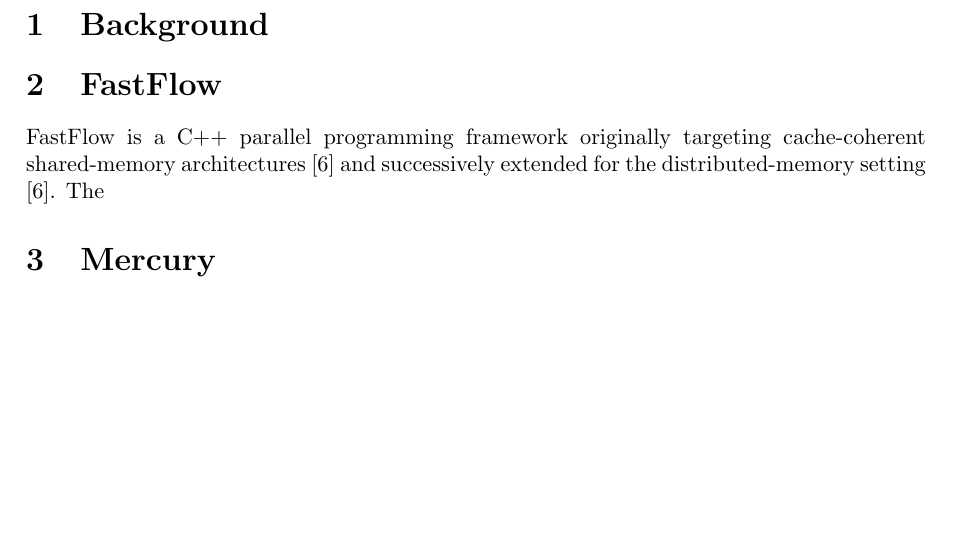
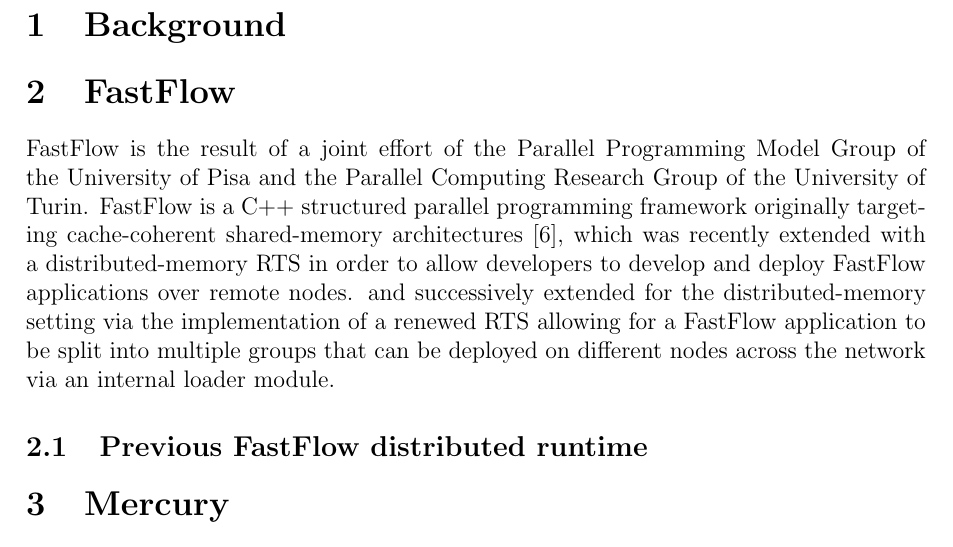
Before and after one commit to Ulferin/multi-protocol-DFF, a LaTeX document (tesi/main.tex, which reads tesi/chapters/FastFlow.tex): part of page 5 of 33 before the commit and part of page 6 of 37 after it, cut so that both start at the same text, the shorter picture padded with empty space. Compiled offline with pdfLaTeX.

Commit message:
FastFlow intro

```diff
--- a/tesi/chapters/FastFlow.tex
+++ b/tesi/chapters/FastFlow.tex
@@ -1,2 +1,3 @@
 \section{FastFlow}
-FastFlow is a C++ parallel programming framework originally targeting cache-coherent shared-memory architectures \cite{fastflow} and successively extended for the distributed-memory setting \cite{fastflow}. The
+FastFlow is the result of a joint effort of the Parallel Programming Model Group of the University of Pisa and the Parallel Computing Research Group of the University of Turin. FastFlow is a C++ structured parallel programming framework originally targeting cache-coherent shared-memory architectures \cite{fastflow}, which was recently extended with a distributed-memory RTS in order to allow developers to develop and deploy FastFlow applications over remote nodes.  and successively extended for the distributed-memory setting via the implementation of a renewed RTS allowing for a FastFlow application to be split into multiple groups that can be deployed on different nodes across the network via an internal loader module.
+\subsection{Previous FastFlow distributed runtime}
--- a/tesi/main.tex
+++ b/tesi/main.tex
@@ -3,7 +3,7 @@
 
 \RequirePackage{fix-cm}
 \documentclass[12pt]{article}
-\usepackage[fontsize=11.2pt]{scrextend}
+\usepackage[fontsize=12pt]{scrextend}
 \usepackage[utf8]{inputenc}
 \usepackage[letterpaper, top=3.2cm, bottom=3.5cm, left=2.86cm, right=2.86cm]{geometry}
 
```
Also changed, not shown: tesi/main.pdf, 2 other files.
